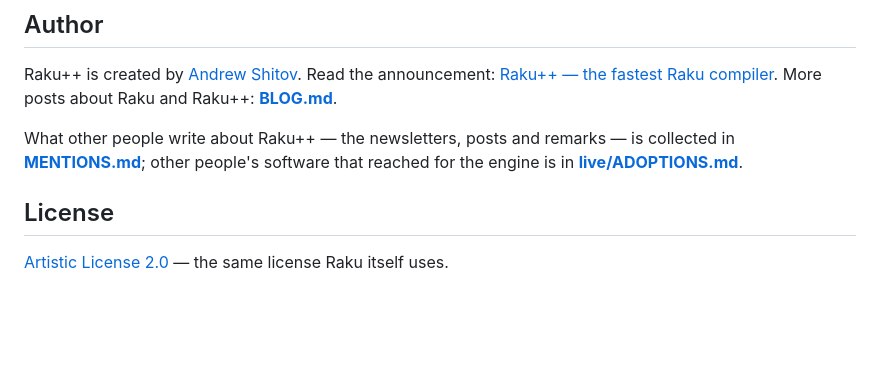
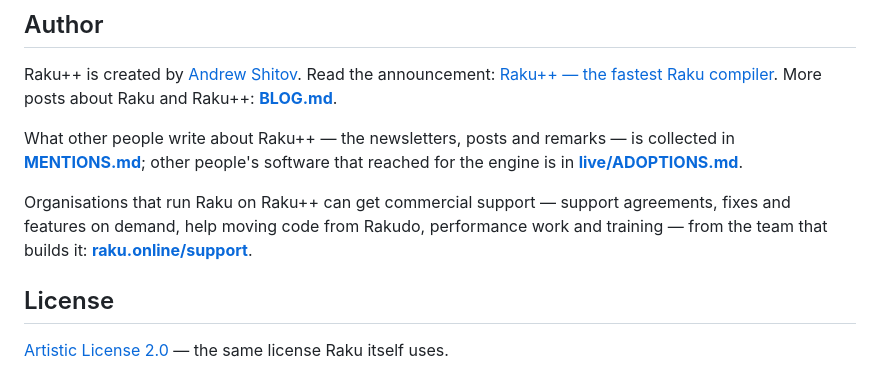
Before and after one commit to ash/rakupp, a Markdown page: README.md, the part around the change. Drawn GitHub-style; blank space fills up the shorter version.

Commit message:
Raku++ commercial support links

```diff
--- a/README.md
+++ b/README.md
@@ -352,6 +352,11 @@ What other people write about Raku++ — the newsletters, posts and remarks —
 is collected in **[MENTIONS.md](MENTIONS.md)**; other people's software that
 reached for the engine is in **[live/ADOPTIONS.md](live/ADOPTIONS.md)**.
 
+Organisations that run Raku on Raku++ can get commercial support — support
+agreements, fixes and features on demand, help moving code from Rakudo,
+performance work and training — from the team that builds it:
+**[raku.online/support](https://raku.online/support/)**.
+
 ## License
 
 [Artistic License 2.0](LICENSE) — the same license Raku itself uses.
```
